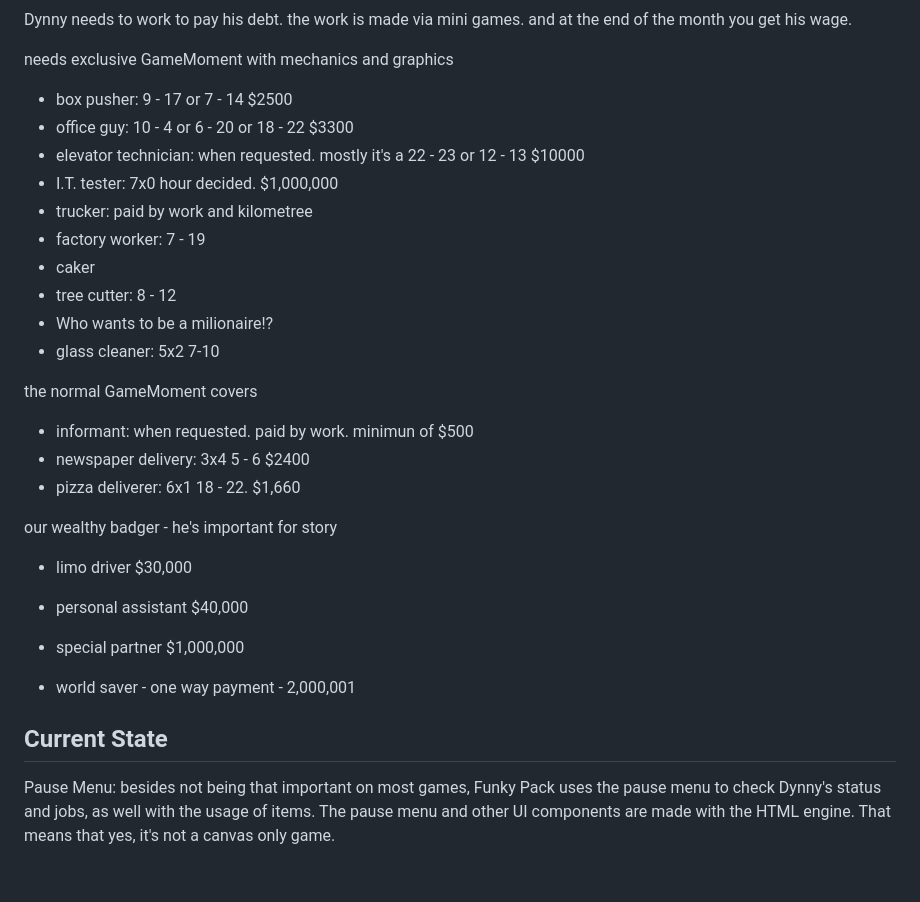
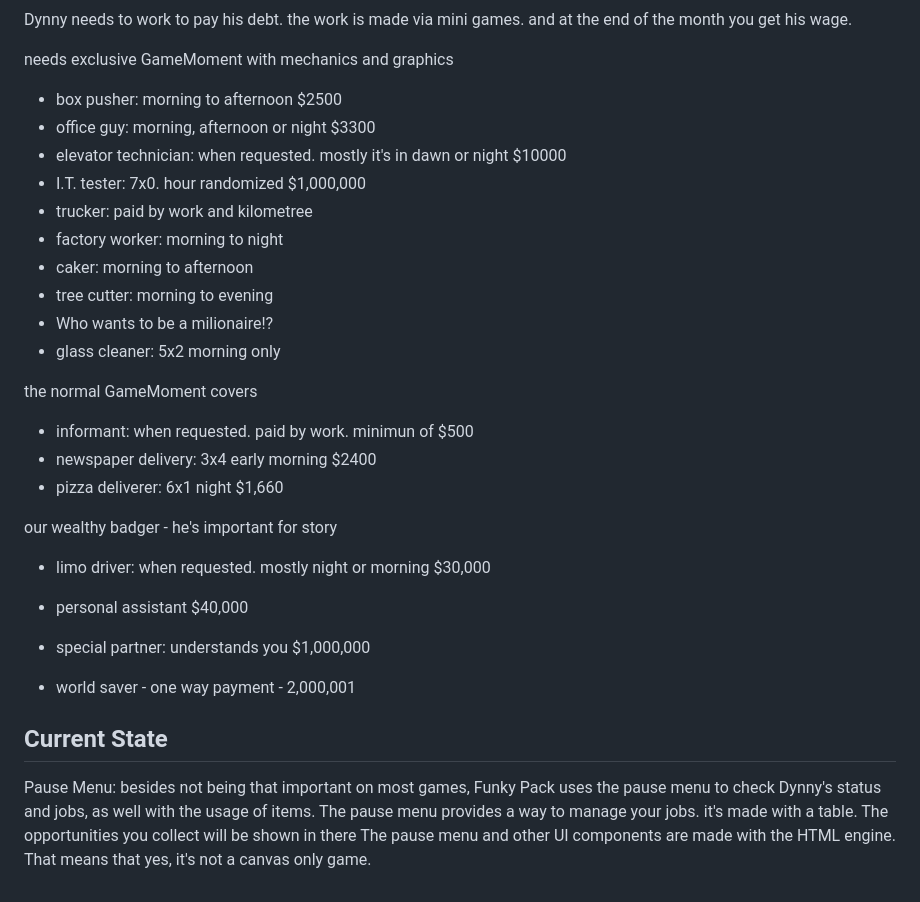
Before and after one commit to Lonlysoft/Funky_Pack, a Markdown page: README.md, the part around the change. Drawn GitHub-style.

```diff
--- a/README.md
+++ b/README.md
@@ -32,30 +32,31 @@ Dynny needs to work to pay his debt. the work is made via mini games. and at the
 
 
 needs exclusive GameMoment with mechanics and graphics
-- box pusher: 9 - 17 or 7 - 14 $2500
-- office guy: 10 - 4 or 6 - 20 or 18 - 22 $3300
-- elevator technician: when requested. mostly it's a 22 - 23 or 12 - 13 $10000
-- I.T. tester: 7x0 hour decided. $1,000,000
+- box pusher: morning to afternoon $2500
+- office guy: morning, afternoon or night $3300
+- elevator technician: when requested. mostly it's in dawn or night $10000
+- I.T. tester: 7x0. hour randomized $1,000,000
 - trucker: paid by work and kilometree
-- factory worker: 7 - 19
-- caker
-- tree cutter: 8 - 12
+- factory worker: morning to night
+- caker: morning to afternoon
+- tree cutter: morning to evening
 - Who wants to be a milionaire!?
-- glass cleaner: 5x2 7-10
+- glass cleaner: 5x2 morning only
 
 the normal GameMoment covers
 - informant: when requested. paid by work. minimun of $500
-- newspaper delivery: 3x4 5 - 6 $2400
-- pizza deliverer: 6x1 18 - 22. $1,660
+- newspaper delivery: 3x4 early morning $2400
+- pizza deliverer: 6x1 night $1,660
 
 our wealthy badger - he's important for story
-- limo driver $30,000
+- limo driver: when requested. mostly night or morning $30,000
 - personal assistant $40,000
-- special partner $1,000,000
+- special partner: understands you $1,000,000
 
 - world saver - one way payment - 2,000,001
 
 Current State
 -
 Pause Menu: besides not being that important on most games, Funky Pack uses the pause menu to check Dynny's status and jobs, as well with the usage of items.
+The pause menu provides a way to manage your jobs. it's made with a table. The opportunities you collect will be shown in there
 The pause menu and other UI components are made with the HTML engine. That means that yes, it's not a canvas only game.
```
